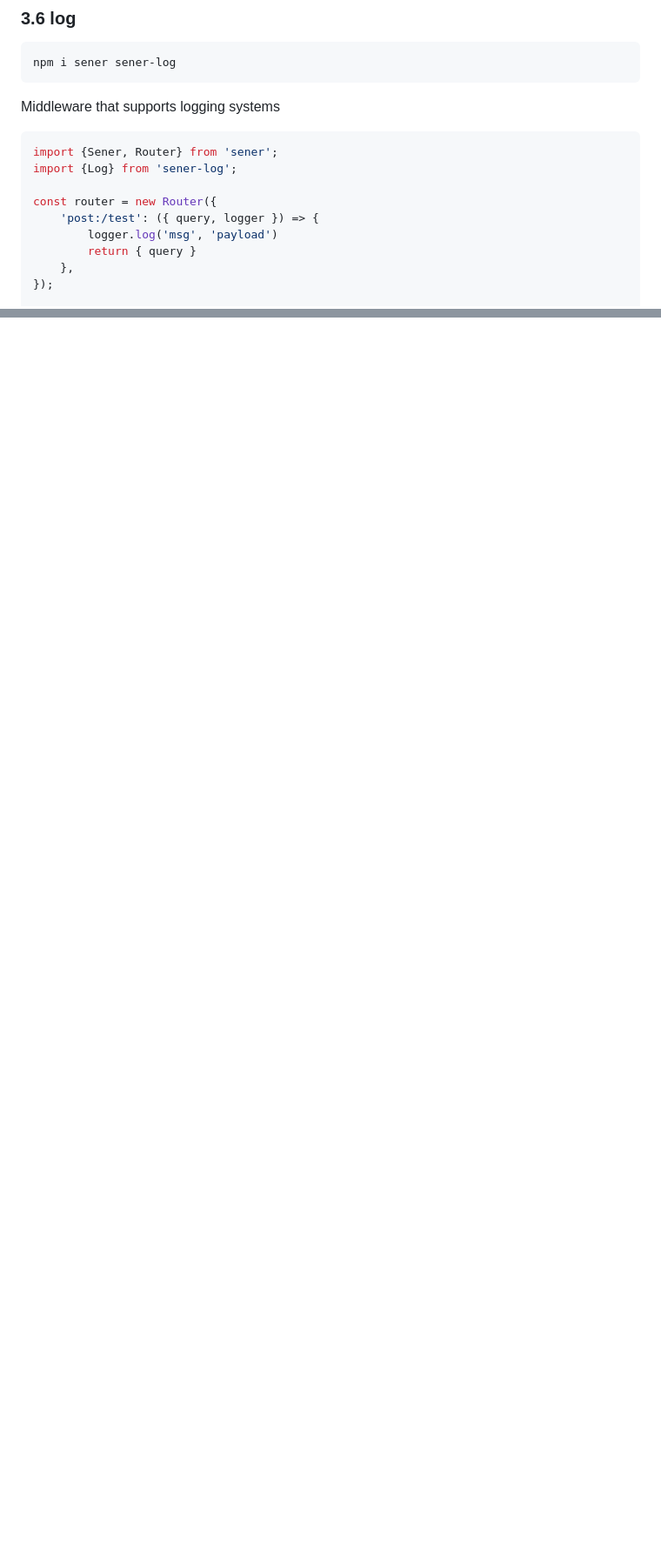
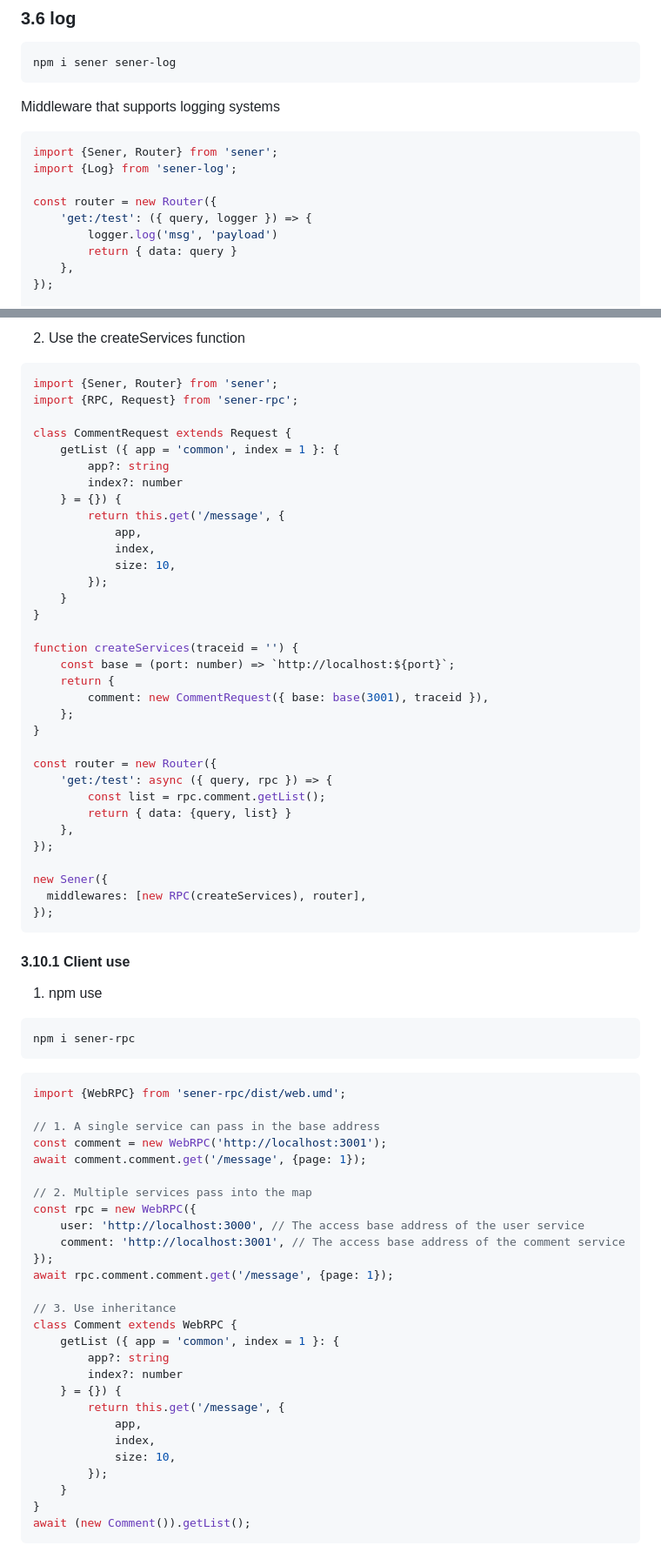
Before and after one commit to theajack/sener, a Markdown page: README.md, 2 parts joined by grey strips. Shown: that part at 87% size. GitHub-like rendering; blank space fills up the shorter version.

Commit message:
Deploying to gh-pages from @ theajack/sener@0f5a6dff14bc477749fd3171cba44dfa709f007e 🚀

````diff
--- a/README.md
+++ b/README.md
@@ -247,9 +246,9 @@ import {Sener, Router} from 'sener';
 import {Log} from 'sener-log';
 
 const router = new Router({
-    'post:/test': ({ query, logger }) => {
+    'get:/test': ({ query, logger }) => {
         logger.log('msg', 'payload')
-        return { query }
+        return { data: query }
     },
 });
 
@@ -414,0 +449,76 @@ Please refer to [mongodb](https://www.npmjs.com/package/mongodb) for details
+2. Use the createServices function
+
+```js
+import {Sener, Router} from 'sener';
+import {RPC, Request} from 'sener-rpc';
+
+class CommentRequest extends Request {
+    getList ({ app = 'common', index = 1 }: {
+        app?: string
+        index?: number
+    } = {}) {
+        return this.get('/message', {
+            app,
+            index,
+            size: 10,
+        });
+    }
+}
+
+function createServices(traceid = '') {
+    const base = (port: number) => `http://localhost:${port}`;
+    return {
+        comment: new CommentRequest({ base: base(3001), traceid }),
+    };
+}
+
+const router = new Router({
+    'get:/test': async ({ query, rpc }) => {
+        const list = rpc.comment.getList();
+        return { data: {query, list} }
+    },
+});
+
+new Sener({
+  middlewares: [new RPC(createServices), router],
+});
+```
+
+#### 3.10.1 Client use
+
+1. npm use
+
+```
+npm i sener-rpc
+```
+
+```js
+import {WebRPC} from 'sener-rpc/dist/web.umd';
+
+// 1. A single service can pass in the base address
+const comment = new WebRPC('http://localhost:3001');
+await comment.comment.get('/message', {page: 1});
+
+// 2. Multiple services pass into the map
+const rpc = new WebRPC({
+    user: 'http://localhost:3000', // The access base address of the user service
+    comment: 'http://localhost:3001', // The access base address of the comment service
+});
+await rpc.comment.comment.get('/message', {page: 1});
+
+// 3. Use inheritance
+class Comment extends WebRPC {
+    getList ({ app = 'common', index = 1 }: {
+        app?: string
+        index?: number
+    } = {}) {
+        return this.get('/message', {
+            app,
+            index,
+            size: 10,
+        });
+    }
+}
+await (new Comment()).getList();
+```
+
````
Also changed, not shown: other parts of README.md (+52 -9 lines).
